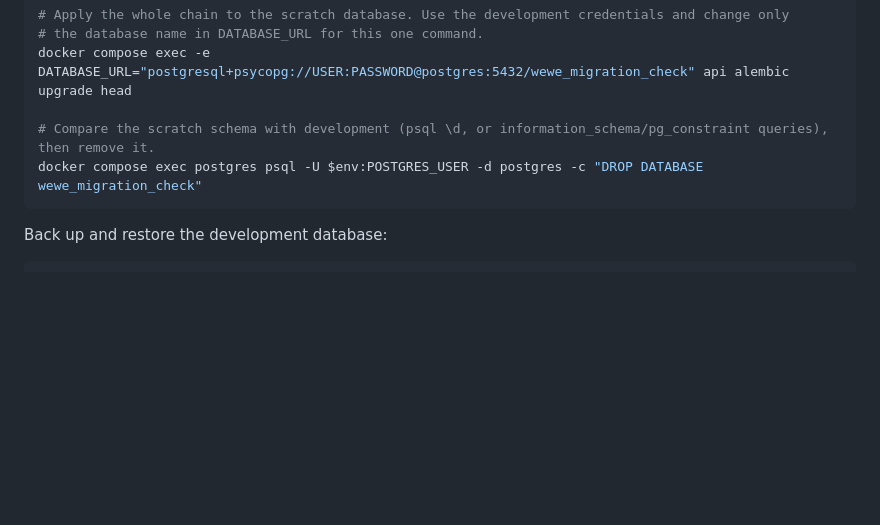
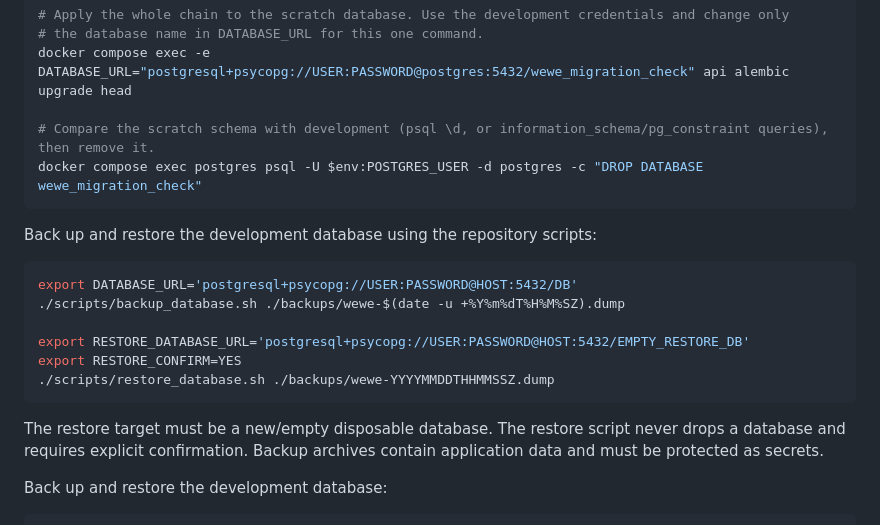
Before and after one commit to mpuugadavis/Wewe, a Markdown page: backend/README.md, the part around the change. GitHub-like rendering; blank space fills up the shorter version.

Commit message:
Document repository backup and restore scripts

````diff
--- a/backend/README.md
+++ b/backend/README.md
@@ -117,6 +117,19 @@ docker compose exec -e DATABASE_URL="postgresql+psycopg://USER:PASSWORD@postgres
 docker compose exec postgres psql -U $env:POSTGRES_USER -d postgres -c "DROP DATABASE wewe_migration_check"
 ```
 
+Back up and restore the development database using the repository scripts:
+
+```bash
+export DATABASE_URL='postgresql+psycopg://USER:PASSWORD@HOST:5432/DB'
+./scripts/backup_database.sh ./backups/wewe-$(date -u +%Y%m%dT%H%M%SZ).dump
+
+export RESTORE_DATABASE_URL='postgresql+psycopg://USER:PASSWORD@HOST:5432/EMPTY_RESTORE_DB'
+export RESTORE_CONFIRM=YES
+./scripts/restore_database.sh ./backups/wewe-YYYYMMDDTHHMMSSZ.dump
+```
+
+The restore target must be a new/empty disposable database. The restore script never drops a database and requires explicit confirmation. Backup archives contain application data and must be protected as secrets.
+
 Back up and restore the development database:
 
 ```powershell
````
